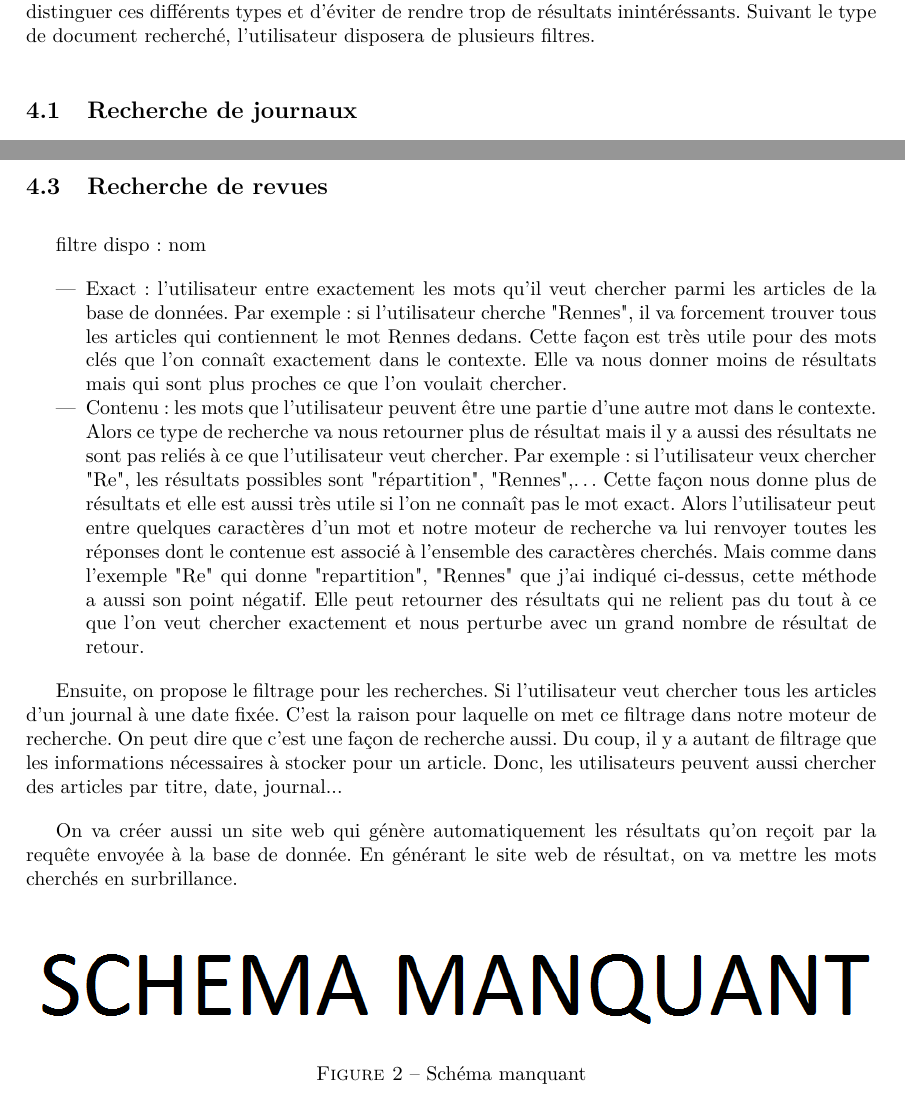
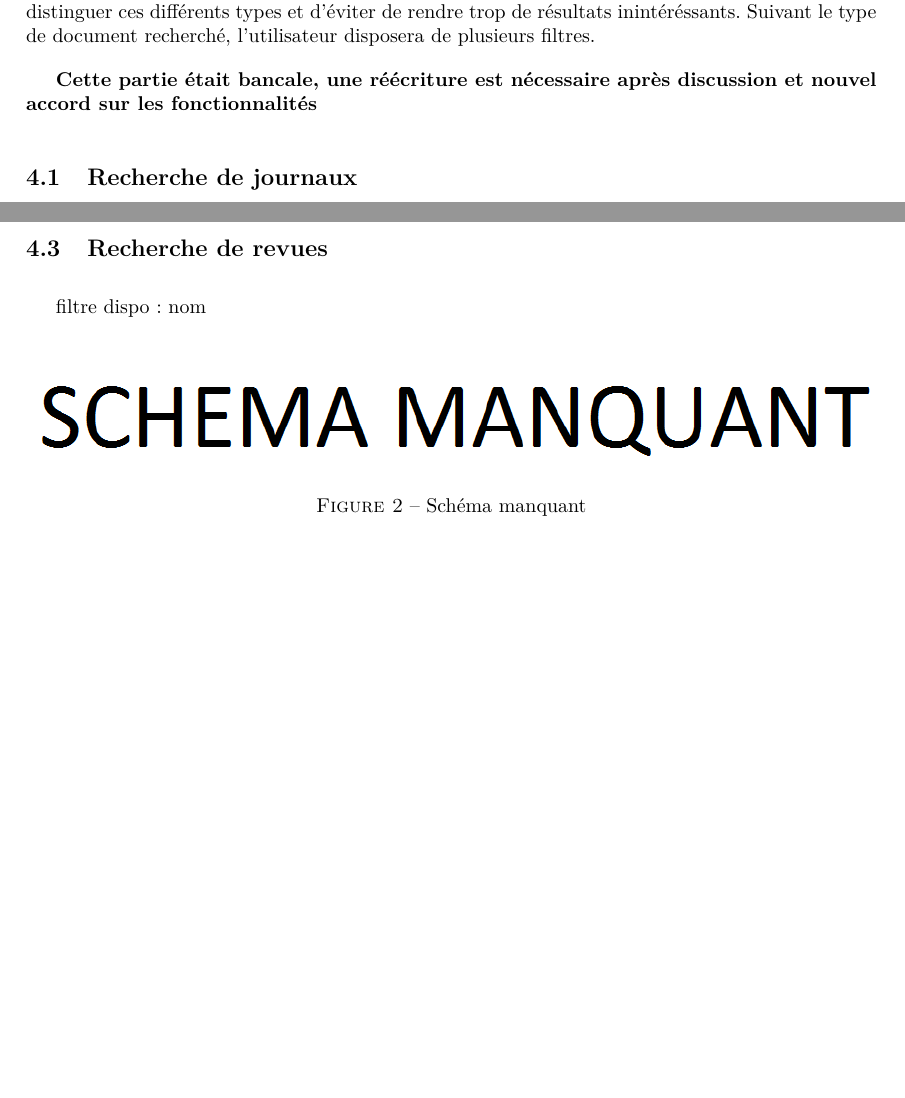
Before and after one commit to Romcol/Gutemberg-rapports, a LaTeX document (report/2_spec/main.tex, which reads report/2_spec/include/recherche.tex): two parts of pages 8 and 9 of 20, joined at a grey line, cut so that both start at the same text, the shorter picture padded with empty space. Compiled offline with pdfLaTeX.

Commit message:
delete partie recherche, à rediscuter

```diff
--- a/report/2_spec/include/recherche.tex
+++ b/report/2_spec/include/recherche.tex
@@ -2,6 +2,8 @@
 \label{sec:recherche}
 
 La plateforme joue en quelque sorte le rôle d'un moteur de recherche. L'idée est de fournir aux utilisateurs une recherche riche et diverse qui lui permettra de trouver efficacement des journaux, des articles ou des revues de presse qu'il souhaiterait consulter. On veut donc permettre à l'utilisateur d'effectuer trois types de recherches; suivant le type des documents qu'il recherche. Un utilisateur ne pourra pas chercher en même temps des 'articles' et des 'journaux', ce afin de distinguer ces différents types et d'éviter de rendre trop de résultats inintéréssants. Suivant le type de document recherché, l'utilisateur disposera de plusieurs filtres.
+
+\textbf{Cette partie était bancale, une réécriture est nécessaire après discussion et nouvel accord sur les fonctionnalités}
 
 \subsection{Recherche de journaux}
 \label{sec:recherche_journal}
@@ -18,17 +20,7 @@ filtre dispo : date, journal, titre, tags, recherche plein texte
 
 filtre dispo : nom
 
-\begin{itemize}
-\item Exact : l'utilisateur entre exactement les mots qu'il veut chercher parmi les articles de la base de données. Par exemple : si l'utilisateur cherche "Rennes", il va forcement trouver tous les articles qui contiennent le mot Rennes dedans. Cette façon est très utile pour des mots clés que l’on connaît exactement dans le contexte. Elle va nous donner moins de résultats mais qui sont plus proches ce que l’on voulait chercher.
-\item Contenu : les mots que l'utilisateur peuvent être une partie d'une autre mot dans le contexte. Alors ce type de recherche va nous retourner plus de résultat mais il y a aussi des résultats ne sont pas reliés à ce que l'utilisateur veut chercher. Par exemple : si l'utilisateur veux chercher "Re", les résultats possibles sont "répartition", "Rennes",… Cette façon nous donne plus de résultats et elle est aussi très utile si l’on ne connaît pas le mot exact. Alors l’utilisateur peut entre quelques caractères d’un mot et notre moteur de recherche va lui renvoyer toutes les réponses dont le contenue est associé à l’ensemble des caractères cherchés. Mais comme dans l’exemple "Re" qui donne "repartition", "Rennes" que j’ai indiqué ci-dessus, cette méthode a aussi son point négatif. Elle peut retourner des résultats qui ne relient pas du tout à ce que l’on veut chercher exactement et nous perturbe avec un grand nombre de résultat de retour.
-%\item Multi-recherche: Des fois, si l’utilisateur veut faire plusieurs de recherches, il doit faire une recherche, retourner sur la page accueil (optionnel), ensuite lancer une autre recherche qui perd plus de temps et des fois gene des utilisateurs. Donc, au lieu de chercher chaque fois un seul mot ou une seule phrase, la facon multi-recherche nous permet de faire plusieurs recherches en meme temps. L’utilisateur peut entrer plusieurs mots et plusieurs phrases et lancer plusieurs recherches en meme temps. Les mots et les phrases dans chaque recherche seront delimites par une virgule. La liste de resultat sera l’ensemble des resultats de chaque recherche. Cette facon nous permet de gagner plus de temps en recherchant plusieurs fois en meme temps. En gros, elle est la version multi-exact, car elle va retourner l’ensemble de resultats par la recherche exacte. (Nous avions dit que nous ferons pas cette fonctionnalité )
-\end{itemize}
 
-	Ensuite, on propose le filtrage pour les recherches. Si l'utilisateur veut chercher tous les articles d’un journal à une date fixée. C’est la raison pour laquelle on met ce filtrage dans notre moteur de recherche. On peut dire que c’est une façon de recherche aussi. Du coup, il y a autant de filtrage que les informations nécessaires à stocker pour un article. Donc, les utilisateurs peuvent aussi chercher des articles par titre, date, journal... % Il faudrait être plus précis sur la manière dont c'est présenter ; Parler aussi des critères de tri
-
-
-On va créer aussi un site web qui génère automatiquement les résultats qu'on reçoit par la requête envoyée à la base de donnée. En générant le site web de résultat, on va mettre les mots cherchés en surbrillance.
-% Il manque la recherche de revue de presse
 
     \begin{figure}[H]
         \centering
```
